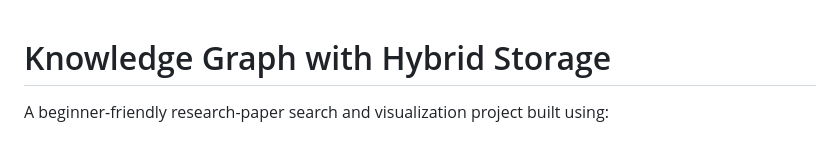
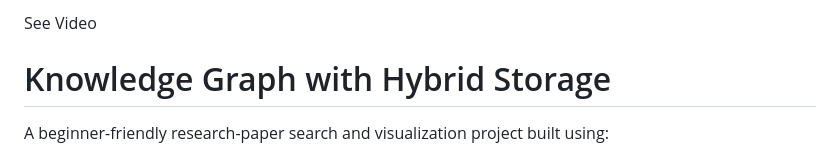
Before and after one commit to Mahe7Noor/kg-hybrid-storage-project, a Markdown page: README.md, the part around the change. Drawn GitHub-style.

Commit message:
Upload Project Video to ReadMe

```diff
--- a/README.md
+++ b/README.md
@@ -1,3 +1,6 @@
+See Video
+
+
 # Knowledge Graph with Hybrid Storage
 
 A beginner-friendly research-paper search and visualization project built using:
```
